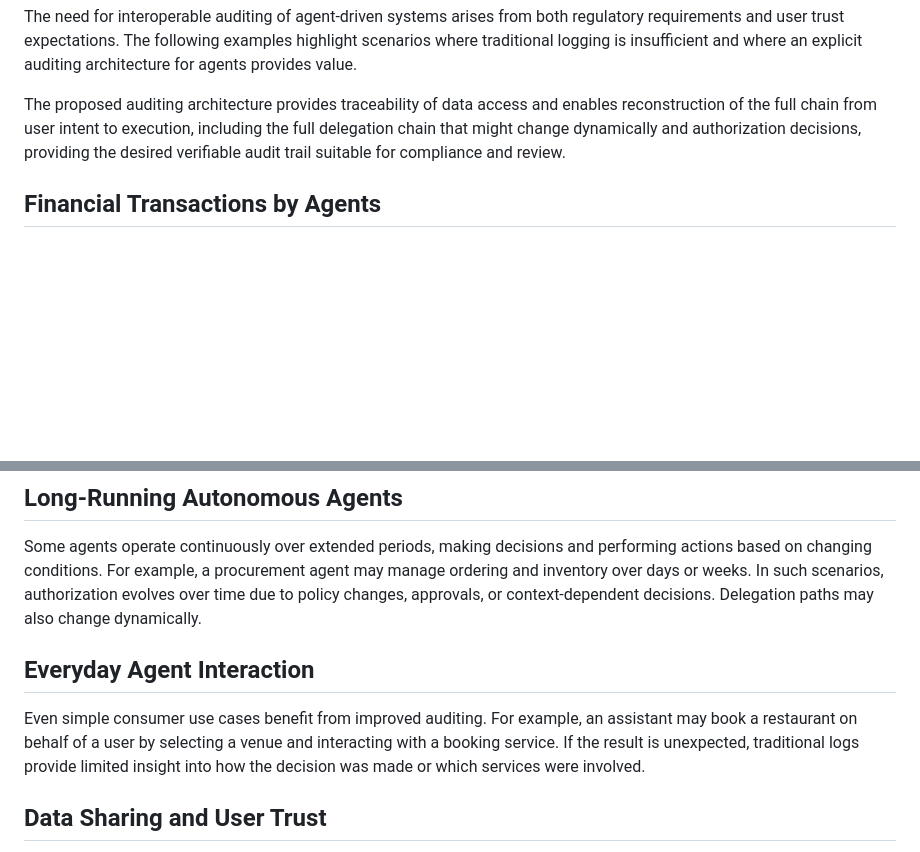
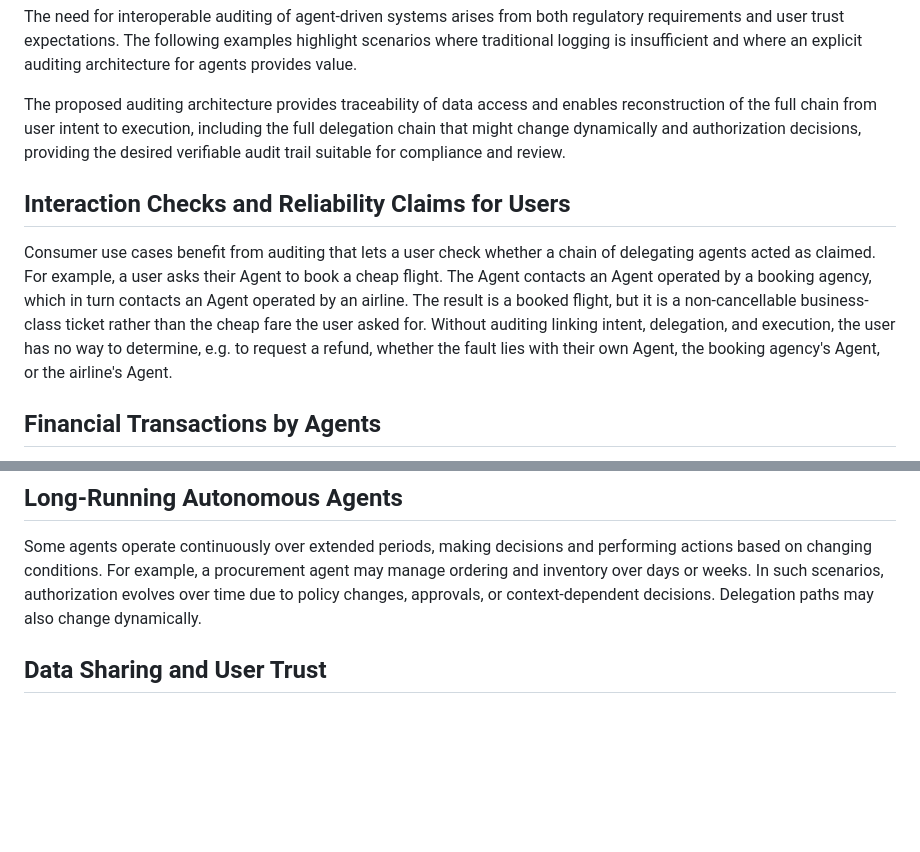
Before and after one commit to mirjak/draft-audit-architecture, a Markdown page: draft-kuehlewind-audit-architecture.md, 2 parts joined by grey strips. GitHub-like rendering; blank space fills up the shorter version.

Commit message:
Rework Everyday Agent Interaction use case into flight-booking example

```diff
--- a/draft-kuehlewind-audit-architecture.md
+++ b/draft-kuehlewind-audit-architecture.md
@@ -124,6 +124,14 @@ The following examples highlight scenarios where traditional logging is insuffic
 
 The proposed auditing architecture provides traceability of data access and enables reconstruction of the full chain from user intent to execution, including the full delegation chain that might change dynamically and authorization decisions, providing the desired verifiable audit trail suitable for compliance and review.
 
+## Interaction Checks and Reliability Claims for Users
+
+Consumer use cases benefit from auditing that lets a user check whether a chain of delegating agents acted as claimed.
+For example, a user asks their Agent to book a cheap flight.
+The Agent contacts an Agent operated by a booking agency, which in turn contacts an Agent operated by an airline.
+The result is a booked flight, but it is a non-cancellable business-class ticket rather than the cheap fare the user asked for.
+Without auditing linking intent, delegation, and execution, the user has no way to determine, e.g. to request a refund, whether the fault lies with their own Agent, the booking agency's Agent, or the airline's Agent.
+
 ## Financial Transactions by Agents
 
 Agents may execute financial operations such as payments or procurement actions on behalf of users, often involving multiple systems.
@@ -138,12 +146,6 @@ Some agents operate continuously over extended periods, making decisions and per
 For example, a procurement agent may manage ordering and inventory over days or weeks.
 In such scenarios, authorization evolves over time due to policy changes, approvals, or context-dependent decisions.
 Delegation paths may also change dynamically.
-
-## Everyday Agent Interaction
-
-Even simple consumer use cases benefit from improved auditing.
-For example, an assistant may book a restaurant on behalf of a user by selecting a venue and interacting with a booking service.
-If the result is unexpected, traditional logs provide limited insight into how the decision was made or which services were involved.
 
 ## Data Sharing and User Trust
 
```
